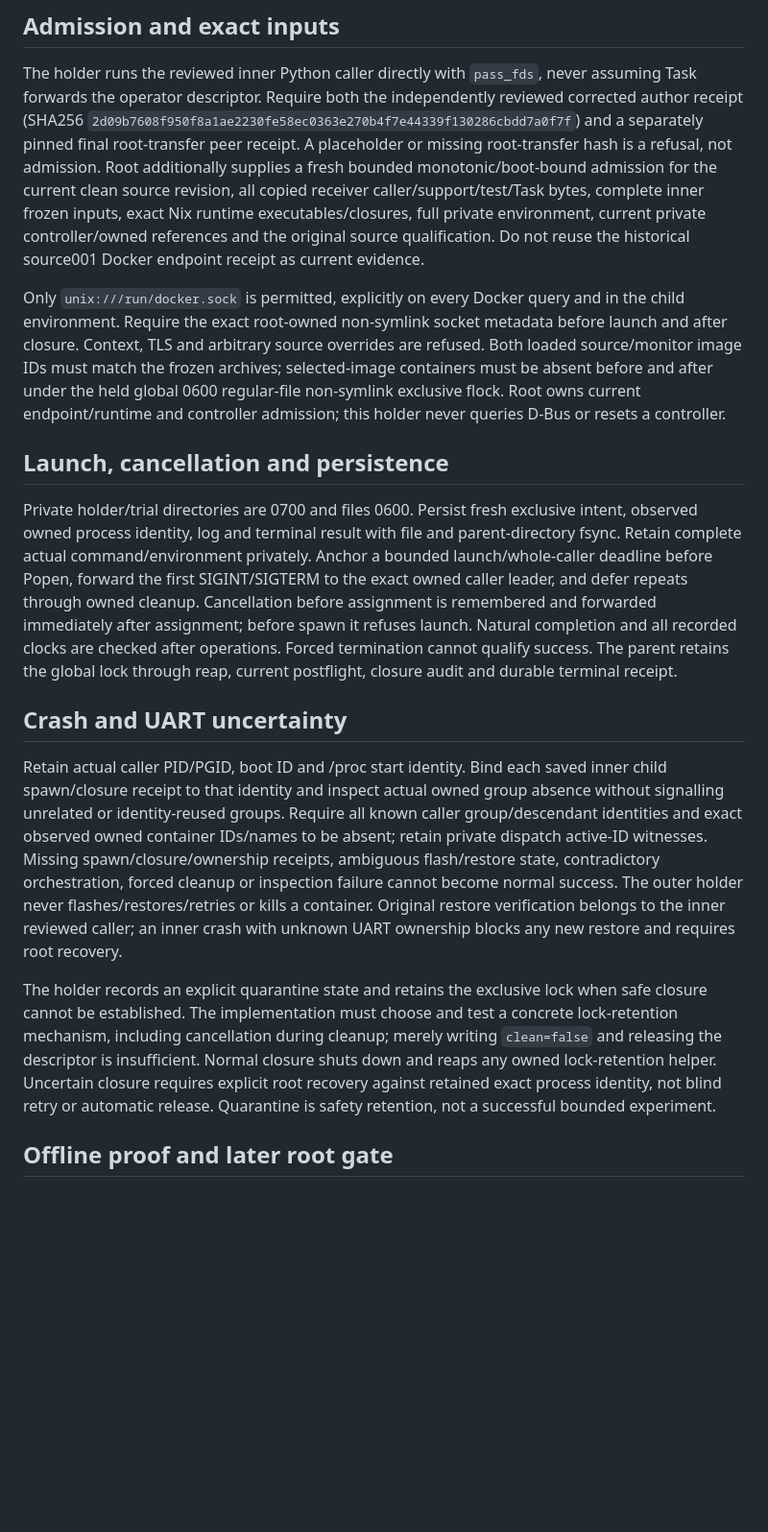
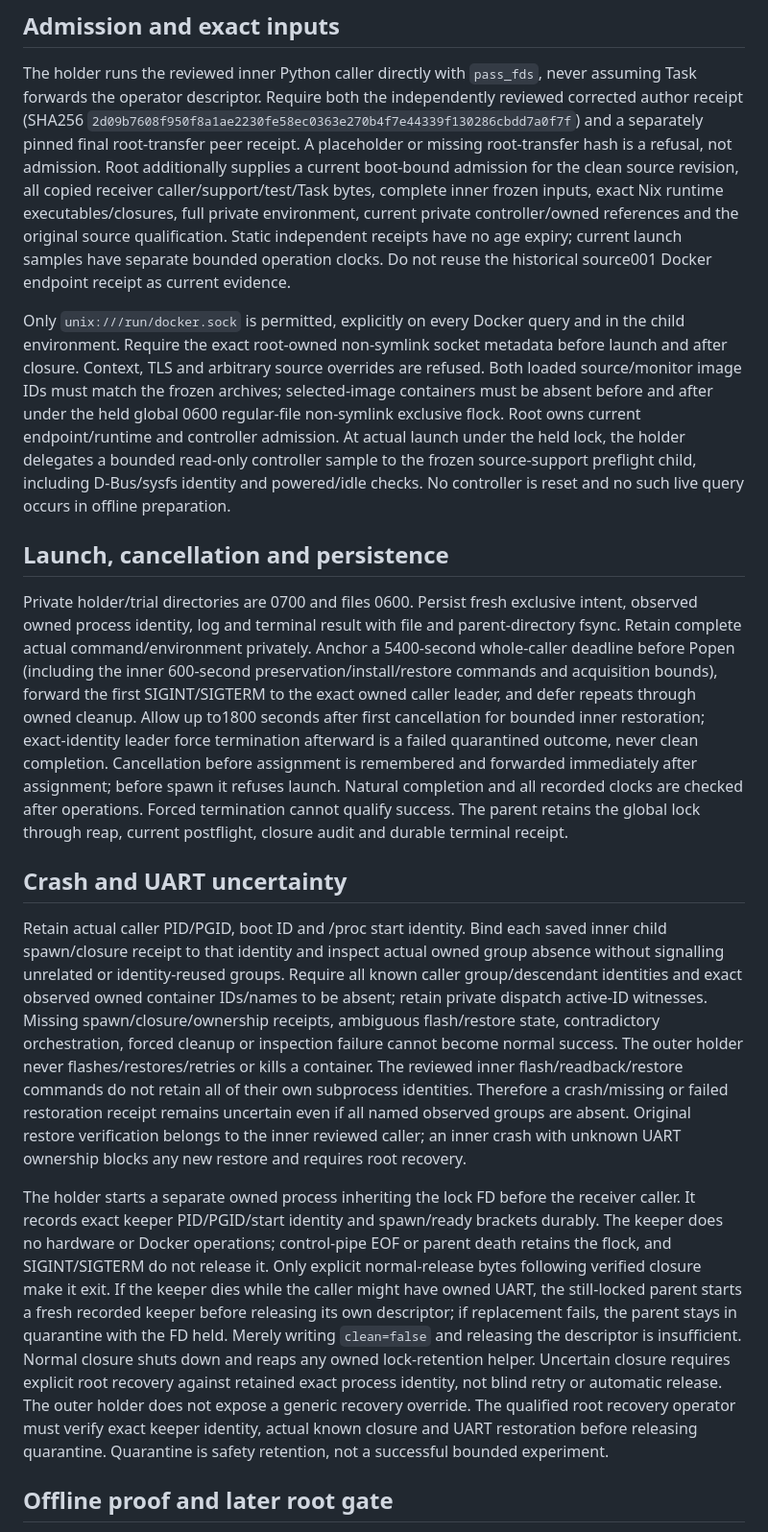
Before and after one commit to knewter/esp-sdr-stuff, a Markdown page: docs/research/ble-primary-receiver-operator-protocol.md, the part around the change. Shown at 96% size. Rendered like a GitHub page; blank space fills up the shorter version.

Commit message:
Clarify static admission, live sampling and inherited lock safety lease

```diff
--- a/docs/research/ble-primary-receiver-operator-protocol.md
+++ b/docs/research/ble-primary-receiver-operator-protocol.md
@@ -13,11 +13,11 @@ assuming Task forwards the operator descriptor. Require both the independently
 reviewed corrected author receipt (SHA256
 `2d09b7608f950f8a1ae2230fe58ec0363e270b4f7e44339f130286cbdd7a0f7f`)
 and a separately pinned final root-transfer peer receipt. A placeholder or missing
-root-transfer hash is a refusal, not admission. Root additionally supplies a fresh
-bounded monotonic/boot-bound admission for the current clean source revision,
+root-transfer hash is a refusal, not admission. Root additionally supplies a current boot-bound admission for the clean source revision,
 all copied receiver caller/support/test/Task bytes, complete inner frozen inputs,
 exact Nix runtime executables/closures, full private environment, current private
-controller/owned references and the original source qualification. Do not reuse
+controller/owned references and the original source qualification. Static independent receipts have no age
+expiry; current launch samples have separate bounded operation clocks. Do not reuse
 the historical source001 Docker endpoint receipt as current evidence.
 
 Only `unix:///run/docker.sock` is permitted, explicitly on every Docker query and
@@ -26,16 +26,22 @@ before launch and after closure. Context, TLS and arbitrary source overrides are
 refused. Both loaded source/monitor image IDs must match the frozen archives;
 selected-image containers must be absent before and after under the held global
 0600 regular-file non-symlink exclusive flock. Root owns current endpoint/runtime
-and controller admission; this holder never queries D-Bus or resets a controller.
+and controller admission. At actual launch under the held lock, the holder
+delegates a bounded read-only controller sample to the frozen source-support
+preflight child, including D-Bus/sysfs identity and powered/idle checks. No
+controller is reset and no such live query occurs in offline preparation.
 
 ## Launch, cancellation and persistence
 
 Private holder/trial directories are 0700 and files 0600. Persist fresh exclusive
 intent, observed owned process identity, log and terminal result with file and
 parent-directory fsync. Retain complete actual command/environment privately.
-Anchor a bounded launch/whole-caller deadline before Popen, forward the first
+Anchor a 5400-second whole-caller deadline before Popen (including the inner
+600-second preservation/install/restore commands and acquisition bounds), forward the first
 SIGINT/SIGTERM to the exact owned caller leader, and defer repeats through owned
-cleanup. Cancellation before assignment is remembered and forwarded immediately
+cleanup. Allow up to1800 seconds after first cancellation for bounded inner
+restoration; exact-identity leader force termination afterward is a failed
+quarantined outcome, never clean completion. Cancellation before assignment is remembered and forwarded immediately
 after assignment; before spawn it refuses launch. Natural completion and all
 recorded clocks are checked after operations. Forced termination cannot qualify
 success. The parent retains the global lock through reap, current postflight,
@@ -50,17 +56,26 @@ known caller group/descendant identities and exact observed owned container
 IDs/names to be absent; retain private dispatch active-ID witnesses. Missing
 spawn/closure/ownership receipts, ambiguous flash/restore state, contradictory
 orchestration, forced cleanup or inspection failure cannot become normal success.
-The outer holder never flashes/restores/retries or kills a container. Original
+The outer holder never flashes/restores/retries or kills a container. The reviewed inner flash/readback/restore commands do not retain all of their
+own subprocess identities. Therefore a crash/missing or failed restoration
+receipt remains uncertain even if all named observed groups are absent. Original
 restore verification belongs to the inner reviewed caller; an inner crash with
 unknown UART ownership blocks any new restore and requires root recovery.
 
-The holder records an explicit quarantine state and retains the exclusive lock
-when safe closure cannot be established. The implementation must choose and test
-a concrete lock-retention mechanism, including cancellation during cleanup;
-merely writing `clean=false` and releasing the descriptor is insufficient.
+The holder starts a separate owned process inheriting the lock FD before the
+receiver caller. It records exact keeper PID/PGID/start identity and spawn/ready
+brackets durably. The keeper does no hardware or Docker operations; control-pipe
+EOF or parent death retains the flock, and SIGINT/SIGTERM do not release it.
+Only explicit normal-release bytes following verified closure make it exit.
+If the keeper dies while the caller might have owned UART, the still-locked
+parent starts a fresh recorded keeper before releasing its own descriptor; if
+replacement fails, the parent stays in quarantine with the FD held. Merely
+writing `clean=false` and releasing the descriptor is insufficient.
 Normal closure shuts down and reaps any owned lock-retention helper. Uncertain
 closure requires explicit root recovery against retained exact process identity,
-not blind retry or automatic release. Quarantine is safety retention, not a
+not blind retry or automatic release. The outer holder does not expose a generic
+recovery override. The qualified root recovery operator must verify exact keeper
+identity, actual known closure and UART restoration before releasing quarantine. Quarantine is safety retention, not a
 successful bounded experiment.
 
 ## Offline proof and later root gate
```
